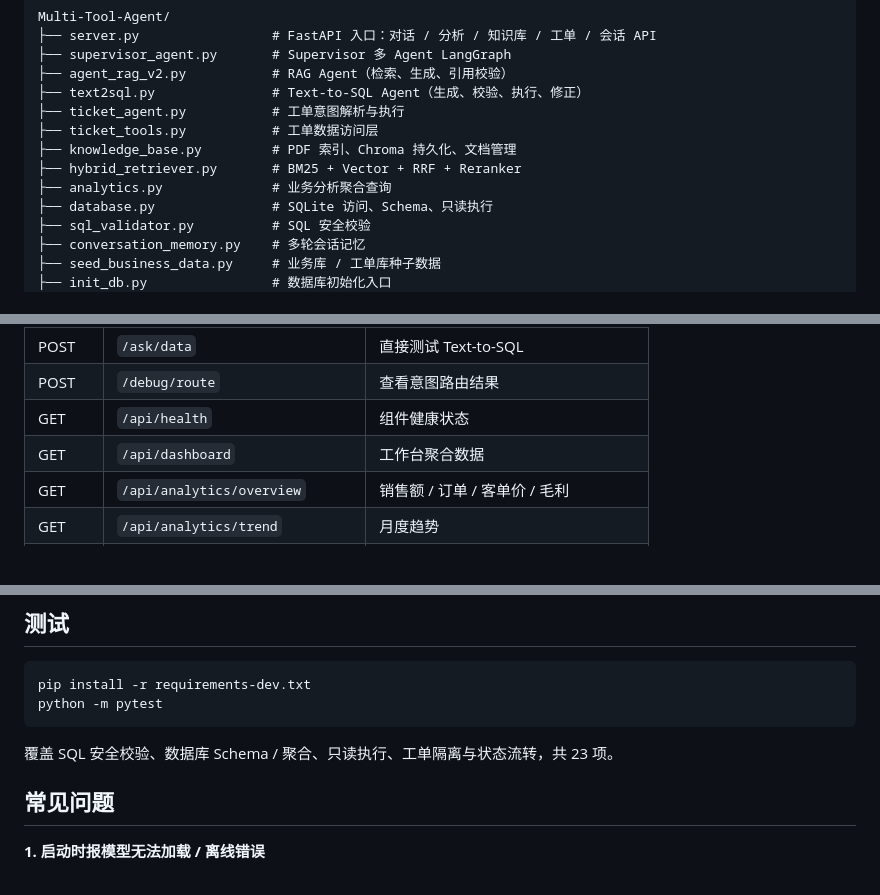
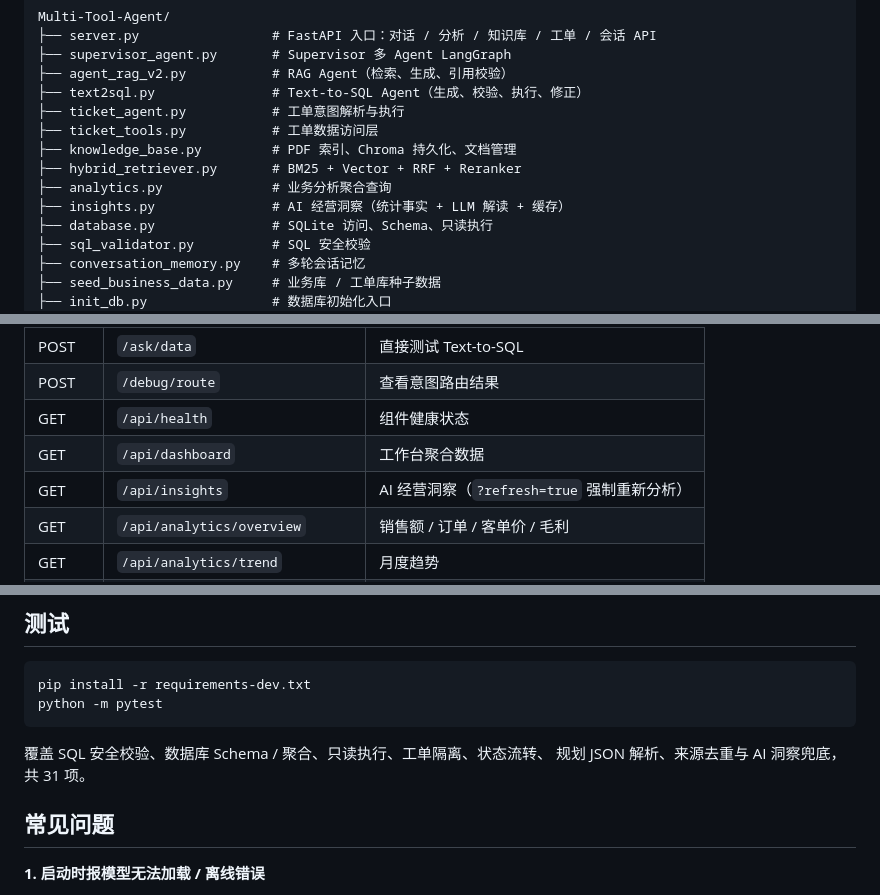
Before and after one commit to Y-English1203/Multi-Tool-Agent, a Markdown page: README.md, 3 parts joined by grey strips. GitHub-like rendering.

````diff
--- a/README.md
+++ b/README.md
@@ -74,6 +97,7 @@ Multi-Tool-Agent/
 ├── knowledge_base.py         # PDF 索引、Chroma 持久化、文档管理
 ├── hybrid_retriever.py       # BM25 + Vector + RRF + Reranker
 ├── analytics.py              # 业务分析聚合查询
+├── insights.py               # AI 经营洞察（统计事实 + LLM 解读 + 缓存）
 ├── database.py               # SQLite 访问、Schema、只读执行
 ├── sql_validator.py          # SQL 安全校验
 ├── conversation_memory.py    # 多轮会话记忆
@@ -206,6 +230,7 @@ docker run --rm -p 8000:8000 --env-file .env multi-tool-agent
 | POST | `/debug/route` | 查看意图路由结果 |
 | GET | `/api/health` | 组件健康状态 |
 | GET | `/api/dashboard` | 工作台聚合数据 |
+| GET | `/api/insights` | AI 经营洞察（`?refresh=true` 强制重新分析） |
 | GET | `/api/analytics/overview` | 销售额 / 订单 / 客单价 / 毛利 |
 | GET | `/api/analytics/trend` | 月度趋势 |
 | GET | `/api/analytics/categories` | 品类结构 |
@@ -310,7 +351,8 @@ pip install -r requirements-dev.txt
 python -m pytest
 ```
 
-覆盖 SQL 安全校验、数据库 Schema / 聚合、只读执行、工单隔离与状态流转，共 23 项。
+覆盖 SQL 安全校验、数据库 Schema / 聚合、只读执行、工单隔离、状态流转、
+规划 JSON 解析、来源去重与 AI 洞察兜底，共 31 项。
 
 ## 常见问题
 
````
Also changed, not shown: other parts of README.md (+50 -11 lines), frontend/README.md (+2 -2 lines), screenshots/chat.png, screenshots/dashboard.png, 13 other files.
